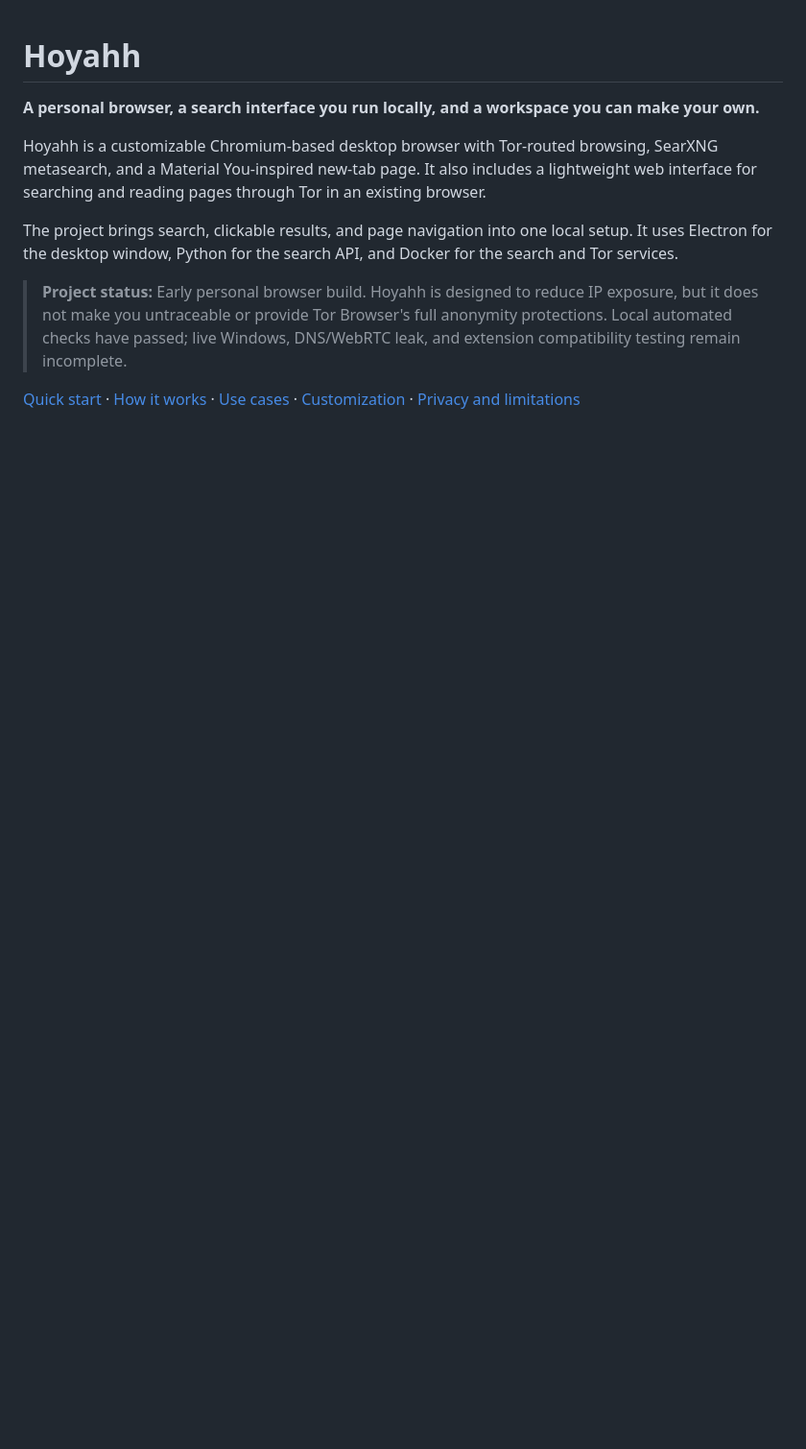
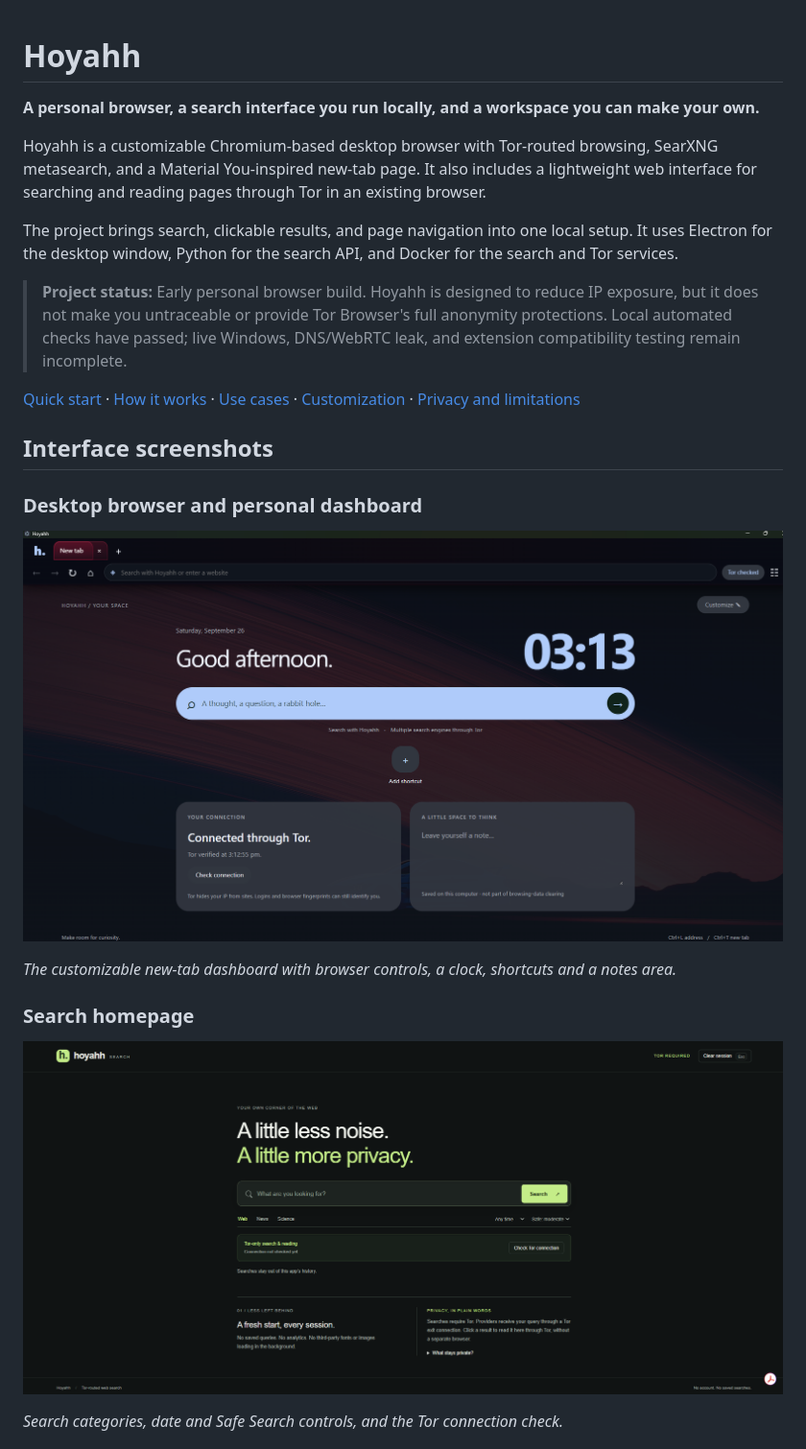
Before and after one commit to Ankit-ku-panda/Hoyahh-Your-Own-Browser, a Markdown page: README.md, the part around the change printed below. Shown: that part at 96% size. Rendered like a GitHub page; pictures changed too: docs/images/desktop-dashboard.png (added), docs/images/search-home.png (added); blank space fills up the shorter version.

Commit message:
Update README with reviewed screenshots

```diff
--- a/README.md
+++ b/README.md
@@ -9,3 +9,18 @@ The project brings search, clickable results, and page navigation into one local
 > **Project status:** Early personal browser build. Hoyahh is designed to reduce IP exposure, but it does not make you untraceable or provide Tor Browser's full anonymity protections. Local automated checks have passed; live Windows, DNS/WebRTC leak, and extension compatibility testing remain incomplete.
 
 [Quick start](#quick-start-on-windows) · [How it works](#how-it-works) · [Use cases](#use-cases) · [Customization](#customization) · [Privacy and limitations](#privacy-and-limitations)
+
+## Interface screenshots
+
+### Desktop browser and personal dashboard
+
+![Hoyahh desktop browser with tabs, clock, search, connection status and notes](docs/images/desktop-dashboard.png)
+
+*The customizable new-tab dashboard with browser controls, a clock, shortcuts and a notes area.*
+
+### Search homepage
+
+![Hoyahh search homepage](docs/images/search-home.png)
+
+*Search categories, date and Safe Search controls, and the Tor connection check.*
+
```
Also changed, not shown: other parts of README.md (+13 -0 lines), docs/images/customization.png (added), 1 other file.
